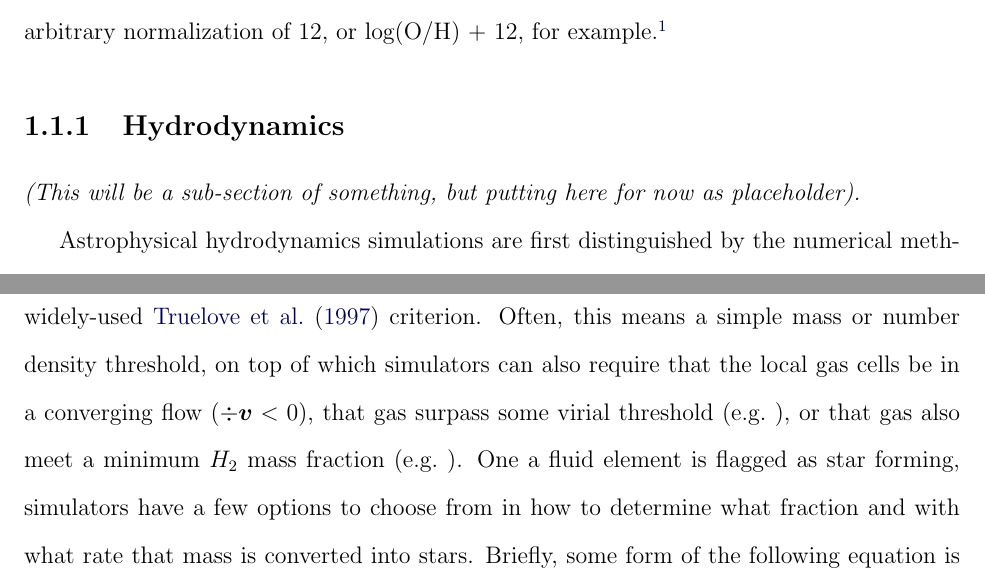
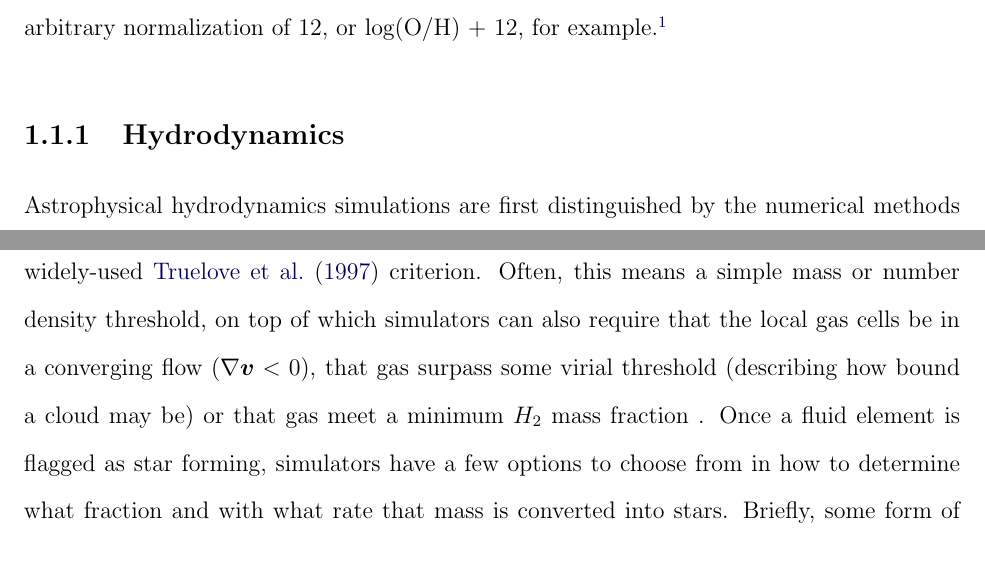
Before and after one commit to aemerick/Papers, a LaTeX thesis (thesis/thesis.tex, which reads thesis/chapters/ch_introduction.tex): two parts of pages 25 and 30 of 186, joined at a grey line, cut so that both start at the same text. Compiled offline with pdfLaTeX.

Commit message:
reformatting hydro equations and removing uneeded comment

```diff
--- a/thesis/chapters/ch_introduction.tex
+++ b/thesis/chapters/ch_introduction.tex
@@ -40,7 +40,5 @@ We give a primer on how to model galactic evolution in hydrodynamics simulations
 But first, we note that Astronomy jargon is full of idiosyncrisies. As metioned before, the word ``chemical" in the ``galactic chemical evolution" is a bit of a misnomer. This is commonly applied simply to refer to studies interested in the evolution of metal abundances (either as a whole, or for individual isotopes) in galaxies over time, and less often to the astrochemistry that those elements may participate in. Likewise, ``metals" refers broadly to every element except H and He. Throughout this dissertation we often refer to the metallicity ($Z$) of a galaxy, its gas, or its stars. This quantity represents the total mass fraction of all metals -- and is computed as such in our simulations -- but we note that this is impossible to measure the abundances of all metals in astrophysical contexts outside our own Solar System. The metallicity of our own Sun ($Z_{\odot}$), for example, is still uncertain \citep{Asplund2009}. Instead, most observational works adopt Fe as a proxy for total metallicity in stars (due to its many, strong absorption lines) and O as a proxy in gas abundances (as it is the most abundant metal in the Universe and has convenient, strong emisson lines). These metallicity proxies are commonly reported in some form of normalized abundance ratio. For stellar metallicities, this is given in the form [A/B], where [A/B] = log($N_A / N_B$) - log($N_A / N_B$)$_{\odot}$, and $N$ refers to the number of atoms of a given element (usually as [Fe/H]). Confusingly, gas-phase abundances are commonly reported as just log($N_A / N_B$), often with the somewhat arbitrary normalization of 12, or log(O/H) + 12, for example.\footnote{And I am not going to mention issues in normalizatiion across methods of deriving these abundances... \citep[e.g.][]{KewleyEllison2008}.}
 
 \subsection{Hydrodynamics}
-\textit{(This will be a sub-section of something, but putting here for now as placeholder).}
-
 Astrophysical hydrodynamics simulations are first distinguished by the numerical methods employed to solve the Euler equations that describe the time ($t$) evolution of the energy density ($E$), density ($\rho$), pressure ($p$), and peculiar velocity ($\bm{v}$) of a fluid:
-\begin{equation}
+\begin{align}
@@ -82,7 +80,11 @@ Radiative processes are of fundamental importance in properly modelling the dive
 
 \subsection{Star Formation} \label{intro:sec:sf}
 
-In galaxy-scale hydrodynamics, star formation is typically treated as a process that occurs by a sub-grid model, with an assumed rate and assumed efficiency, in fluid elements that surpass a variety of threshold conditions. Usually, simulators set these thresholds to fully encompass gas whose Jeans-length (and thus dynamical behavior) becomes unresolved according to the widely-used \cite{Truelove1997} criterion. Often, this means a simple mass or number density threshold, on top of which simulators can also require that the local gas cells be in a converging flow ($\div \bm{v} < 0$), that gas surpass some virial threshold \citep[e.g.][]{}, or that gas also meet a minimum $H_2$ mass fraction \citep[e.g.][]{}. One a fluid element is flagged as star forming, simulators have a few options to choose from in how to determine what fraction and with what rate that mass is converted into stars. Briefly, some form of the following equation is usually adopted,
+In galaxy-scale hydrodynamics, star formation is typically treated as a process that occurs by a sub-grid model, with an assumed rate and assumed efficiency, in fluid elements that surpass a variety of threshold conditions. Usually, simulators set these thresholds to fully encompass gas whose Jeans-length (and thus dynamical behavior) becomes unresolved according to the widely-used \cite{Truelove1997} criterion. Often, this means a simple mass or number density threshold, on top of which simulators can also require that the local gas cells be in a converging flow ($\nabla \bm{v} < 0$), that gas surpass some virial threshold (describing how bound a cloud may be)
+%cite?,
+or that gas meet a minimum $H_2$ mass fraction
+%\citep[e.g.][]{}
+. Once a fluid element is flagged as star forming, simulators have a few options to choose from in how to determine what fraction and with what rate that mass is converted into stars. Briefly, some form of the following equation is usually adopted,
 \begin{equation}
 \label{intro:eq:sfr}
  \rm{SFR} \propto
```
Also changed, not shown: thesis/chapters/ch_introduction.tex (8 more changed lines).
